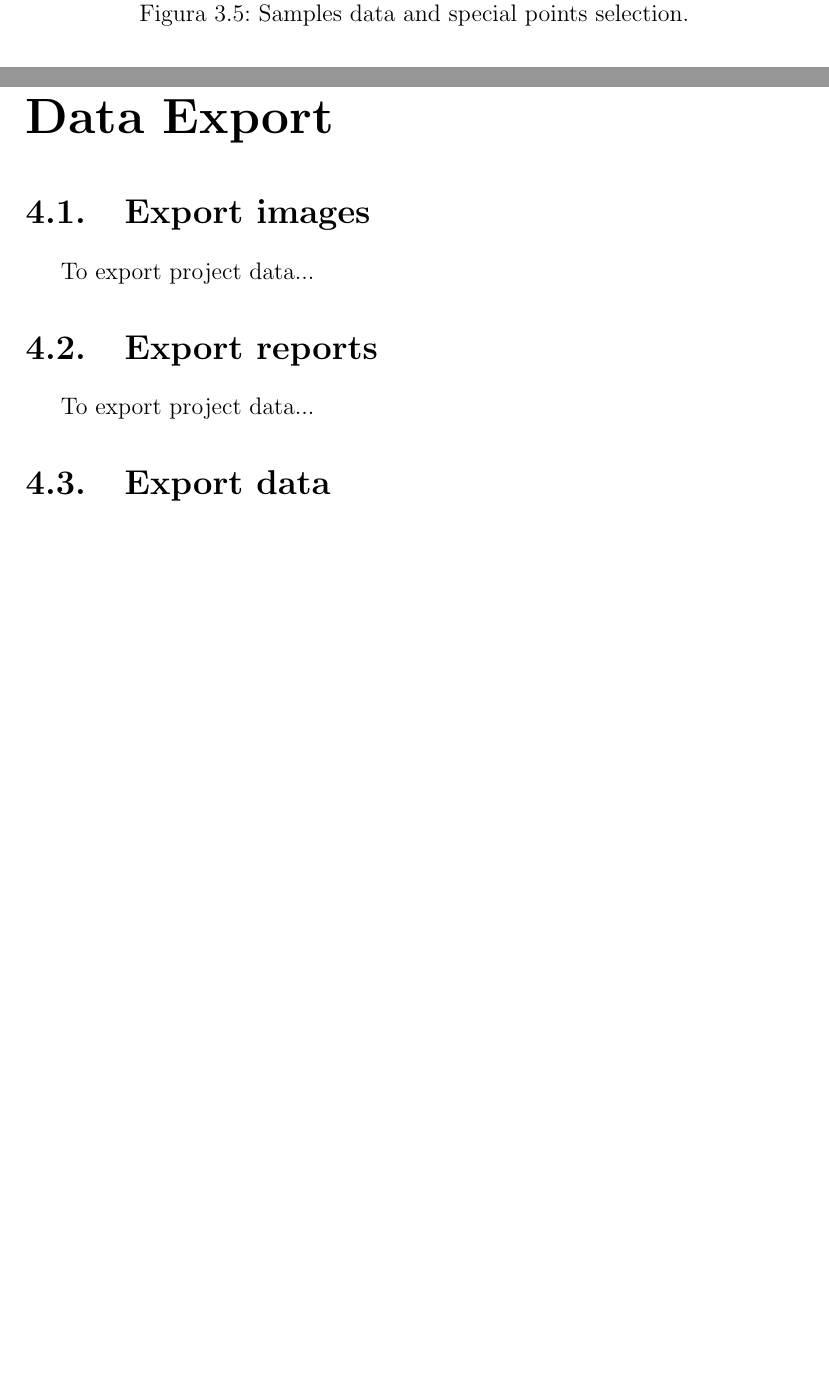
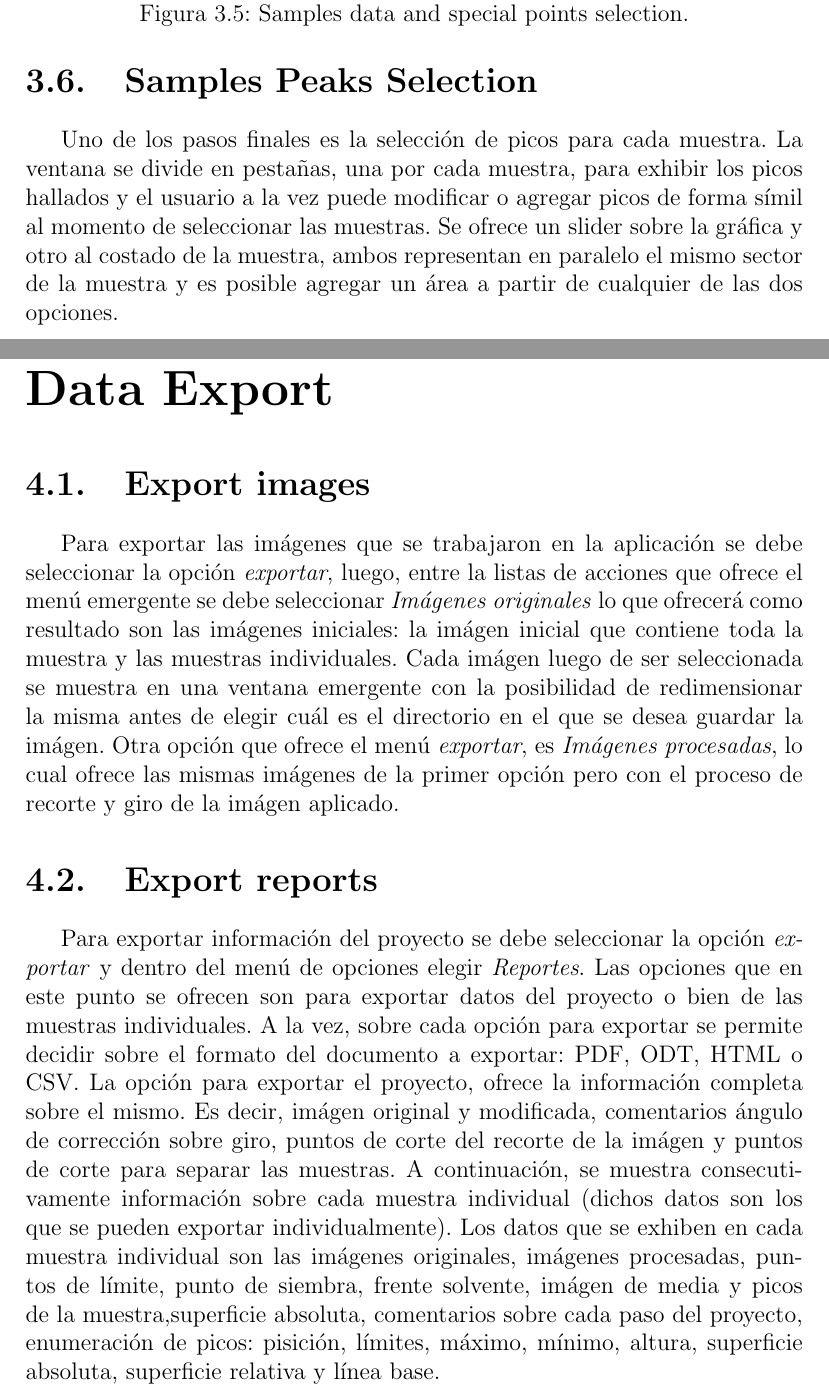
Before and after one commit to TeamJTLC/jtlc-manual, a LaTeX document (manual.tex, which reads contenido.tex): two parts of pages 16 and 21 of 21 before the commit and two parts of pages 16 and 21 of 22 after it, joined at a grey line, cut so that both start at the same text, the shorter picture padded with empty space. Compiled offline with pdfLaTeX.

Commit message:
spanish version

```diff
--- a/contenido.tex
+++ b/contenido.tex
@@ -194,6 +199,7 @@ To save current project use the option \emph{Overwrite Project}, if exist a prev
 \end{figure}
 
 \section{Samples Peaks Selection}
+Uno de los pasos finales es la selecci\'on de picos para cada muestra. La ventana se divide en pesta\~nas, una por cada muestra, para exhibir los picos hallados y el usuario a la vez puede modificar o agregar picos de forma s\'imil al momento de seleccionar las muestras. Se ofrece un slider sobre la gráfica y otro al costado de la muestra, ambos representan en paralelo el mismo sector de la muestra y es posible agregar un \'area a partir de cualquier de las dos opciones.
 \begin{figure}[H]
 	\vspace{0cm}
 	\centering
@@ -243,10 +252,12 @@ To save current project use the option \emph{Overwrite Project}, if exist a prev
 
 \chapter{Data Export}
 \section{Export images}
-To export project data...
+Para exportar las im\'agenes que se trabajaron en la aplicaci\'on se debe seleccionar la opción \emph{exportar}, luego, entre la listas de acciones que ofrece el men\'u emergente se debe seleccionar \emph{Im\'agenes originales} lo que ofrecer\'a como resultado son las im\'agenes iniciales: la im\'agen inicial que contiene toda la muestra y las muestras individuales. Cada im\'agen luego de ser seleccionada se muestra en una ventana emergente con la posibilidad de redimensionar la misma antes de elegir cu\'al es el directorio en el que se desea guardar la im\'agen.
+Otra opci\'on que ofrece el men\'u \emph{exportar}, es \emph{Im\'agenes procesadas}, lo cual ofrece las mismas im\'agenes de la primer opci\'on pero con el proceso de recorte y giro de la im\'agen aplicado.
 
 \section{Export reports}
-To export project data...
+Para exportar informaci\'on del proyecto se debe seleccionar la opci\'on \emph{exportar} y dentro del men\'u de opciones elegir \emph{Reportes}. Las opciones que en este punto se ofrecen son para exportar datos del proyecto o bien de las muestras individuales. A la vez, sobre cada opci\'on para exportar se permite decidir sobre el formato del documento a exportar: PDF, ODT, HTML o CSV.
+La opci\'on para exportar el proyecto, ofrece la informaci\'on completa sobre el mismo. Es decir, im\'agen original y modificada, comentarios \'angulo de correcci\'on sobre giro, puntos de corte del recorte de la im\'agen y puntos de corte para separar las muestras. A continuaci\'on, se muestra consecutivamente informaci\'on sobre cada muestra individual (dichos datos son los que se pueden exportar individualmente). Los datos que se exhiben en cada muestra individual son las im\'agenes originales, im\'agenes procesadas, puntos de l\'imite, punto de siembra, frente solvente, im\'agen de media y picos de la muestra,superficie absoluta, comentarios sobre cada paso del proyecto, enumeraci\'on de picos: pisici\'on, l\'imites, m\'aximo, m\'inimo, altura, superficie absoluta, superficie relativa y l\'inea base.
 
 \section{Export data}
 \subsection{Export mean}
```
Also changed, not shown: manual.pdf, contenido.tex (12 more changed lines).
